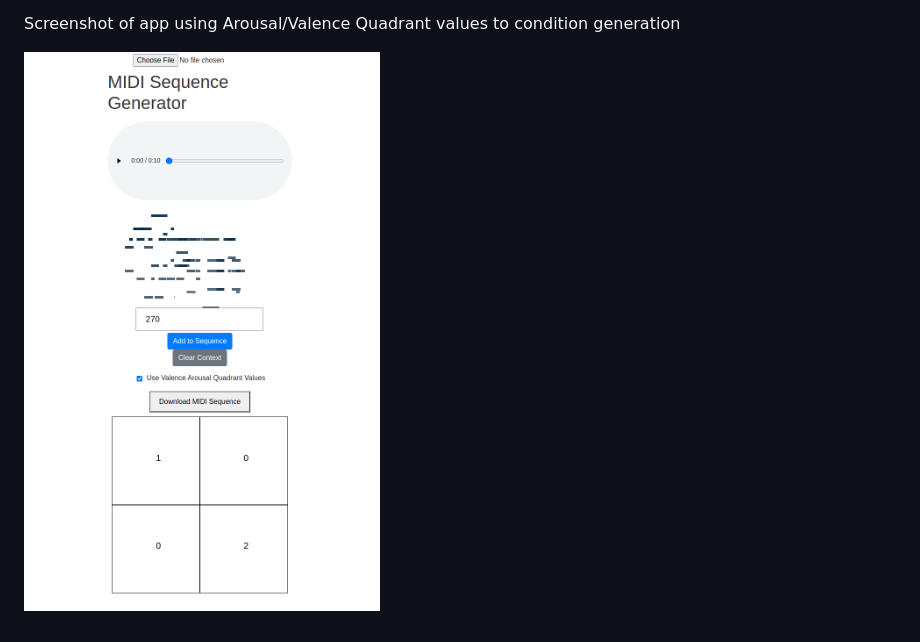
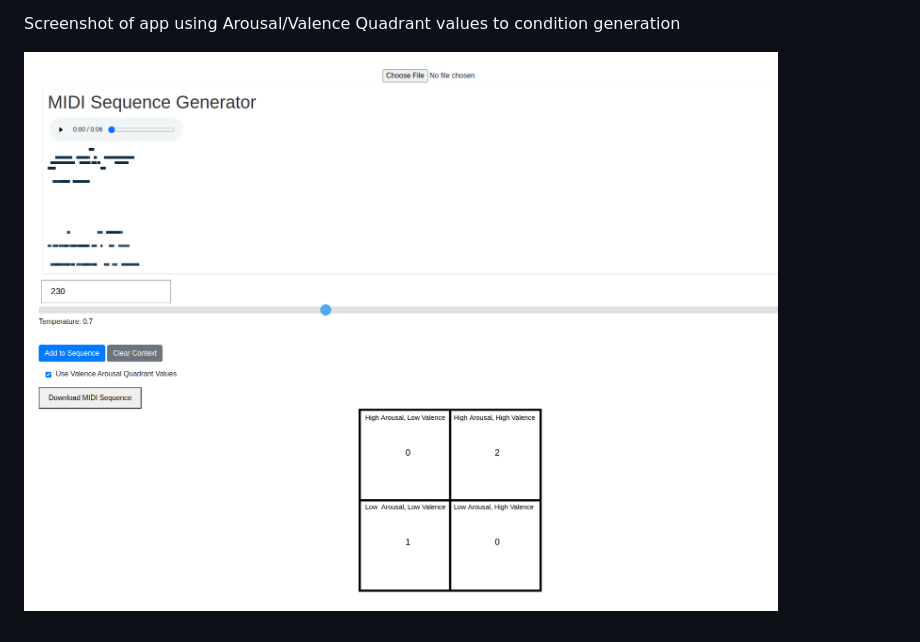
Before and after one commit to hippobo/Live-EEG_MuiscGEN, a Markdown page: README.md, the part around the change. Rendered like a GitHub page; pictures changed too: docs/flask_screen0.png (added), docs/flask_screen1.png (deleted).

```diff
--- a/README.md
+++ b/README.md
@@ -2,4 +2,4 @@ Flask app to generate music using 2 models: concatenated-transformer based on [c
 
 Screenshot of app using Arousal/Valence Quadrant values to condition generation
 
-![App screenshot using quadrants](docs/flask_screen1.png)
+![App screenshot using quadrants](docs/flask_screen0.png)
```
